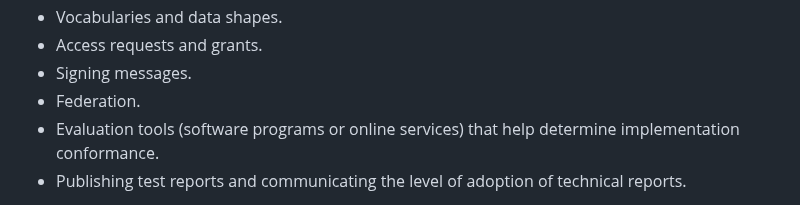
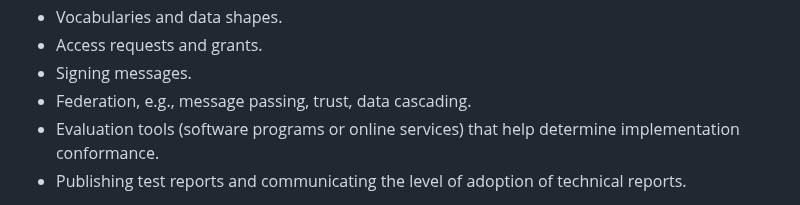
Before and after one commit to solid/process, a Markdown page: solid-cg-charter.md, the part around the change. Rendered like a GitHub page.

Commit message:
Add examples to Federation in Scope
Co-authored-by: Wouter Termont <woutermont@gmail.com>

```diff
--- a/solid-cg-charter.md
+++ b/solid-cg-charter.md
@@ -28,7 +28,7 @@ In general, topics that are “in scope” include anything related to enabling
 * Vocabularies and data shapes.
 * Access requests and grants.
 * Signing messages.
-* Federation.
+* Federation, e.g., message passing, trust, data cascading.
 * Evaluation tools (software programs or online services) that help determine implementation conformance.
 * Publishing test reports and communicating the level of adoption of technical reports.
 
```
